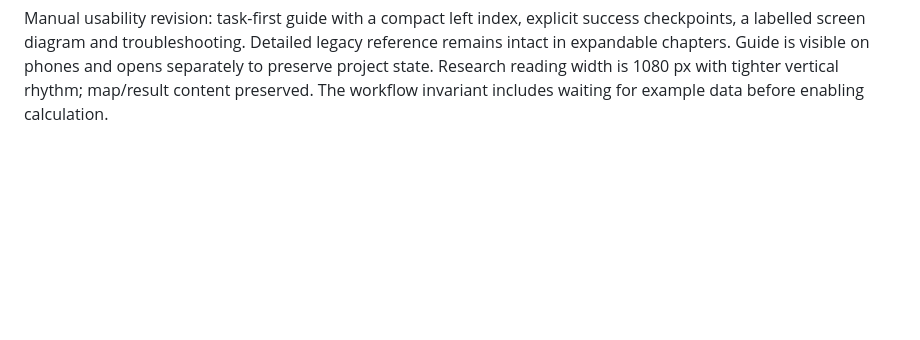
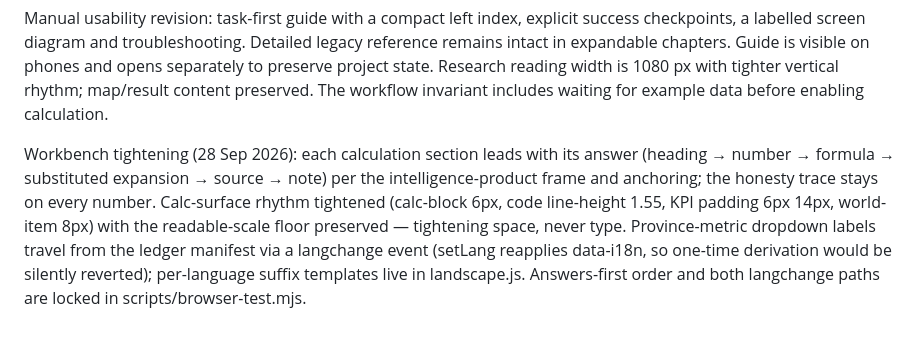
Before and after one commit to Nonarkara/carbon, a Markdown page: context.md, the part around the change. GitHub-like rendering; blank space fills up the shorter version.

Commit message:
Record the workbench tightening decision in context
Agent: opencode

```diff
--- a/context.md
+++ b/context.md
@@ -25,3 +25,5 @@ About tab (26 Sep 2026): header button opens an in-app reading view (public/part
 Client-demo identity revision: white footer strip carries owner-requested organisation marks without claiming endorsement. Research opens with Dr Non's existing sourced portrait and concise profile. ISO 14064-2:2019 and 14064-3:2019 are scoped design references, not audited conformity claims; ISO 14065:2020 describes external verification bodies, not software accreditation. Institutional fine print sits in Research; the map remains dominant. Logo colours remain intrinsic brand assets, an exception to the UI's one-accent rule.
 
 Manual usability revision: task-first guide with a compact left index, explicit success checkpoints, a labelled screen diagram and troubleshooting. Detailed legacy reference remains intact in expandable chapters. Guide is visible on phones and opens separately to preserve project state. Research reading width is 1080 px with tighter vertical rhythm; map/result content preserved. The workflow invariant includes waiting for example data before enabling calculation.
+
+Workbench tightening (28 Sep 2026): each calculation section leads with its answer (heading → number → formula → substituted expansion → source → note) per the intelligence-product frame and anchoring; the honesty trace stays on every number. Calc-surface rhythm tightened (calc-block 6px, code line-height 1.55, KPI padding 6px 14px, world-item 8px) with the readable-scale floor preserved — tightening space, never type. Province-metric dropdown labels travel from the ledger manifest via a langchange event (setLang reapplies data-i18n, so one-time derivation would be silently reverted); per-language suffix templates live in landscape.js. Answers-first order and both langchange paths are locked in scripts/browser-test.mjs.
```
